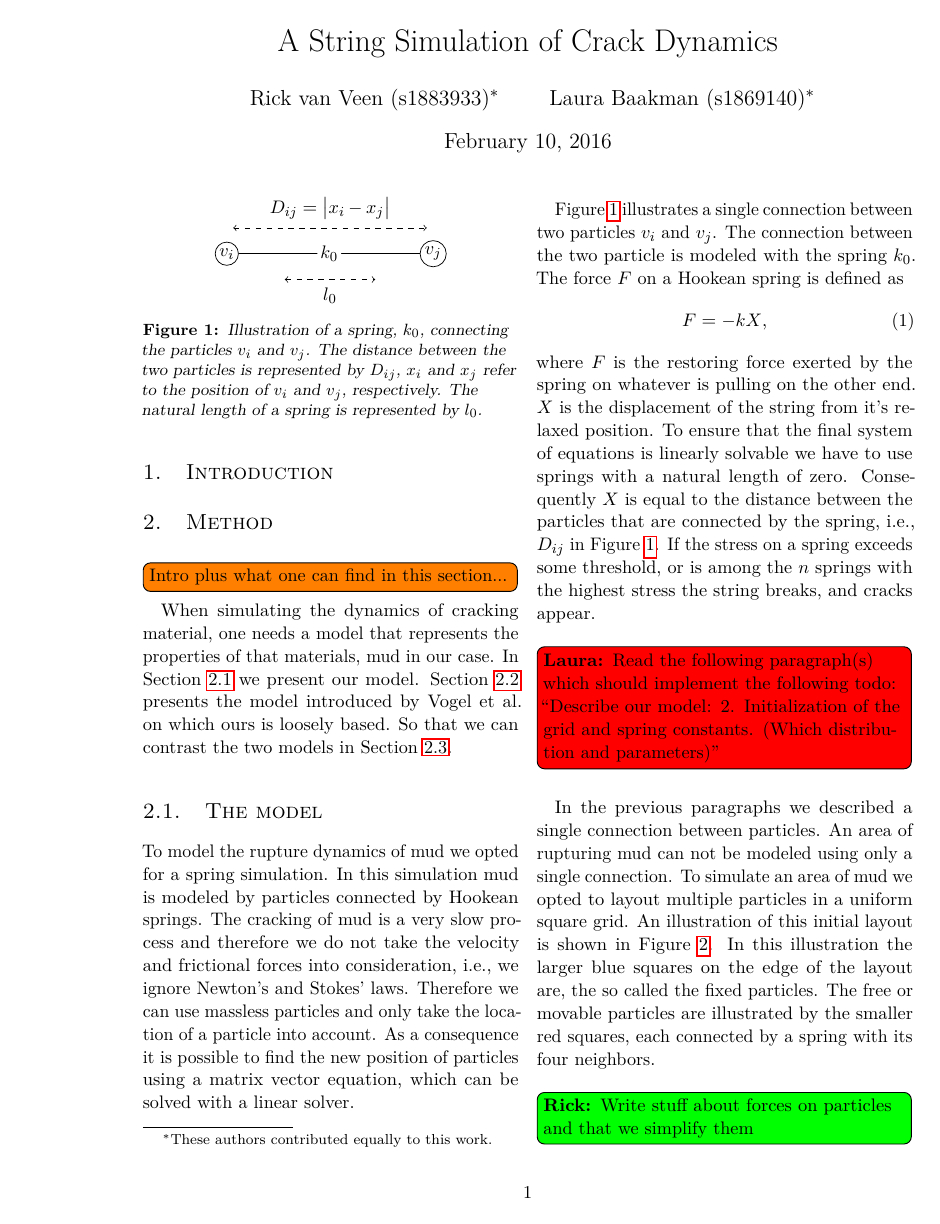
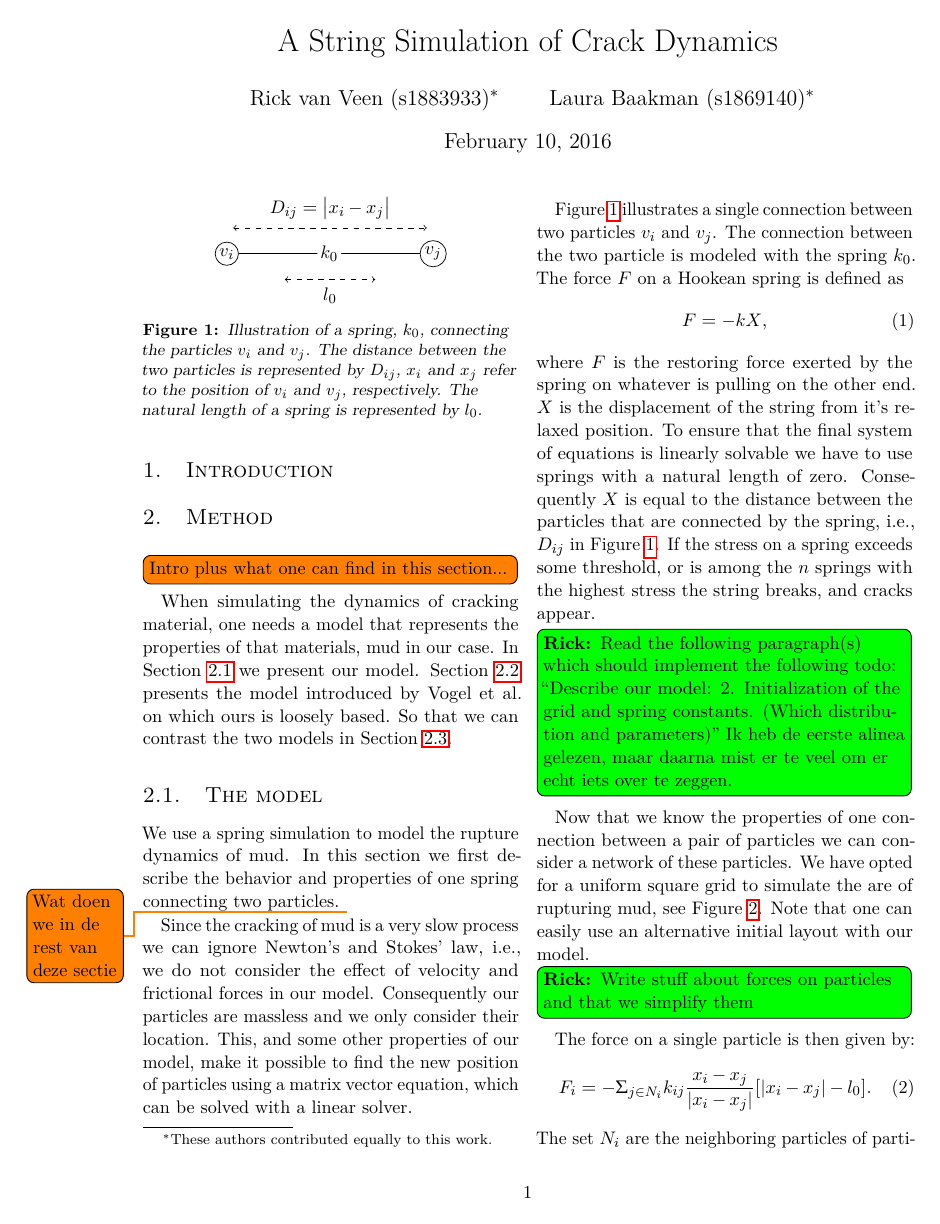
Before and after one commit to lauraBaakman/Introduction-to-Computational-Science, a LaTeX document (report/report.tex, which reads report/method.tex): page 1 of 3. Compiled offline with pdfLaTeX.

Commit message:
Tekstuele aanpassingen

```diff
--- a/report/method.tex
+++ b/report/method.tex
@@ -5,7 +5,9 @@ When simulating the dynamics of cracking material, one needs a model that repres
 
 \subsection{The model}\label{ss:method:model}
 % \todo[inline]{``Decribe our model:  1. Properties of single particles and connection between two (springs)''}
-To model the rupture dynamics of mud we opted for a spring simulation. In this simulation mud is modeled by particles connected by Hookean springs. The cracking of mud is a very slow process and therefore we do not take the velocity and frictional forces into consideration, i.e., we ignore Newton's and Stokes' laws. Therefore we can use massless particles and only take the location of a particle into account. As a consequence it is possible to find the new position of particles using a matrix vector equation, which can be solved with a linear solver.
+We use a spring simulation to model the rupture dynamics of mud. In this section we first describe the behavior and properties of one spring connecting two particles. \todo{Wat doen we in de rest van deze sectie}
+
+Since the cracking of mud is a very slow process we can ignore Newton's and Stokes' law, i.e., we do not consider the effect of velocity and frictional forces in our model. Consequently our particles are massless and we only consider their location. This, and some other properties of our model, make it possible to find the new position of particles using a matrix vector equation, which can be solved with a linear solver.
 
 \begin{figure}
 	\centering
@@ -35,11 +37,9 @@ To model the rupture dynamics of mud we opted for a spring simulation. In this s
 \end{equation}
 where $F$ is the restoring force exerted by the spring on whatever is pulling on the other end. $X$ is the displacement of the string from it's relaxed position. To ensure that the final system of equations is linearly solvable we have to use springs with a natural length of zero. Consequently $X$ is equal to the distance between the particles that are connected by the spring, i.e., $D_{ij}$ in \cref{fig:method:spring}. If the stress on a spring exceeds some threshold, or is among the $n$ springs with the highest stress the string breaks, and cracks appear.
 
-\laura{Read the following paragraph(s) which should implement the following todo: ``Describe our model: 2. Initialization of the grid and spring constants. (Which distribution and parameters)''}
-
-In the previous paragraphs we described a single connection between particles. An area of rupturing mud can not be modeled using only a single connection. To simulate an area of mud we opted to layout multiple particles in a uniform square grid. An illustration of this initial layout is shown in \cref{fig:model:layout}. In this illustration the larger blue squares on the edge of the layout are, the so called the fixed particles. The free or movable particles are illustrated by the smaller red squares, each connected by a spring with its four neighbors.
+\rick{Read the following paragraph(s) which should implement the following todo: ``Describe our model: 2. Initialization of the grid and spring constants. (Which distribution and parameters)'' Ik heb de eerste alinea gelezen, maar daarna mist er te veel om er echt iets over te zeggen.}
+Now that we know the properties of one connection between a pair of particles we can consider a network of these particles. We have opted for a uniform square grid to  simulate the are of rupturing mud, see \cref{fig:model:layout}. Note that one can easily use an alternative initial layout with our model.
 %
 \begin{figure}
 	\centering
-	% \missingfigure{\plaatje{Illustration of a uniform square grid. There is no need for particle names and that kind of stuff, just a visualization of the uniform square grid, with a reasonable number of particles.}}
 	\includegraphics[width=0.9\columnwidth]{img/uniform_square_grid.png}
```
Also changed, not shown: report/method.tex (2 more changed lines).
